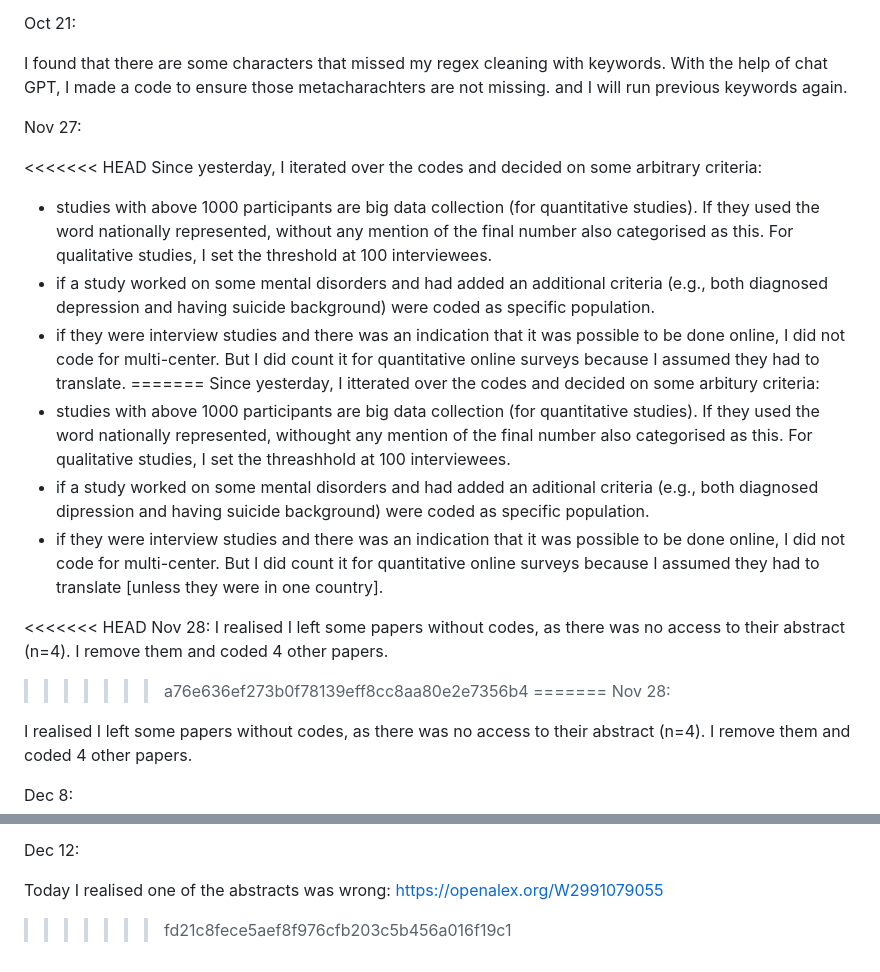
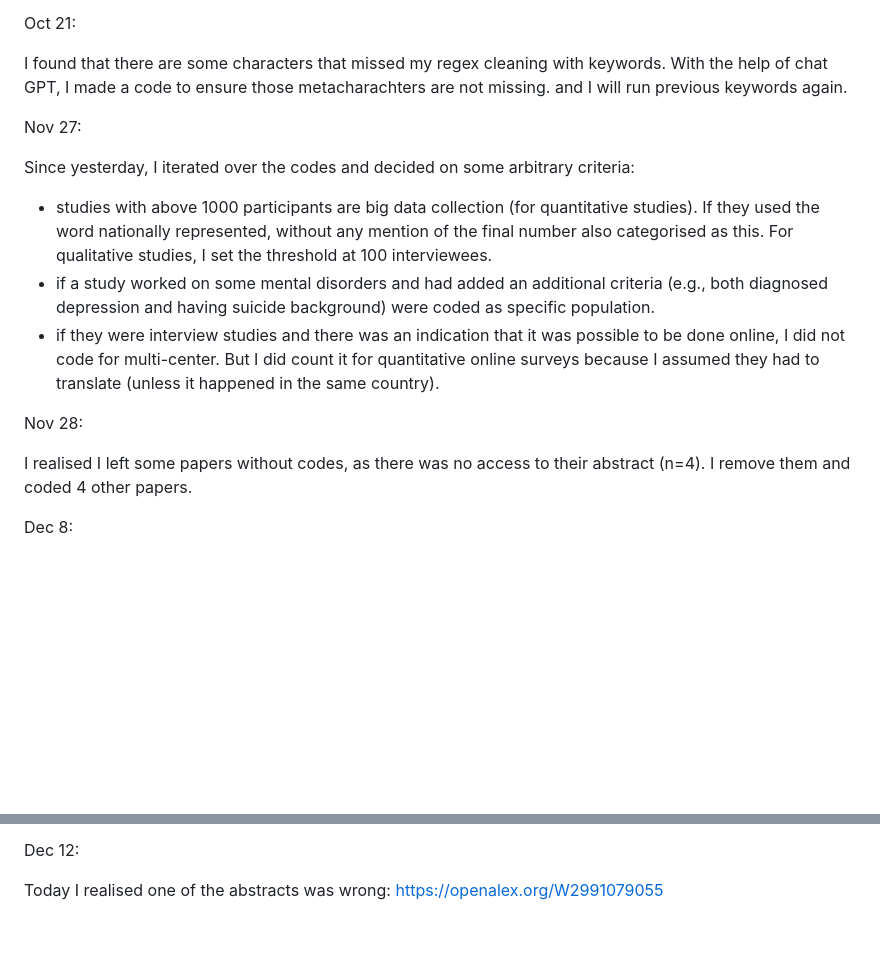
Before and after one commit to Sajedehra/Large_team_openalex_coordination, a Markdown page: notes.md, 2 parts joined by grey strips. Drawn GitHub-style; blank space fills up the shorter version.

Commit message:
duplicated messages removed

```diff
--- a/notes.md
+++ b/notes.md
@@ -40,21 +40,12 @@ I found that there are some characters that missed my regex cleaning with keywor
 
 Nov 27:
 
-<<<<<<< HEAD
 Since yesterday, I iterated over the codes and decided on some arbitrary criteria:
 - studies with above 1000 participants are big data collection (for quantitative studies). If they used the word nationally represented, without any mention of the final number also categorised as this. For qualitative studies, I set the threshold at 100 interviewees.
 - if a study worked on some mental disorders and had added an additional criteria (e.g., both diagnosed depression and having suicide background) were coded as specific population.
-- if they were interview studies and there was an indication that it was possible to be done online, I did not code for multi-center. But I did count it for quantitative online surveys because I assumed they had to translate.
-=======
-Since yesterday, I itterated over the codes and decided on some arbitury criteria:
-- studies with above 1000 participants are big data collection (for quantitative studies). If they used the word nationally represented, withought any mention of the final number also categorised as this. For qualitative studies, I set the threashhold at 100 interviewees.
-- if a study worked on some mental disorders and had added an aditional criteria (e.g., both diagnosed dipression and having suicide background) were coded as specific population.
-- if they were interview studies and there was an indication that it was possible to be done online, I did not code for multi-center. But I did count it for quantitative online surveys because I assumed they had to translate [unless they were in one country].
+- if they were interview studies and there was an indication that it was possible to be done online, I did not code for multi-center. But I did count it for quantitative online surveys because I assumed they had to translate (unless it happened in the same country).
 
-<<<<<<< HEAD
-Nov 28: I realised I left some papers without codes, as there was no access to their abstract (n=4). I remove them and coded 4 other papers.
->>>>>>> a76e636ef273b0f78139eff8cc8aa80e2e7356b4
-=======
+
 Nov 28:
 
 I realised I left some papers without codes, as there was no access to their abstract (n=4). I remove them and coded 4 other papers.
@@ -70,4 +61,3 @@ all multi-centers have logistic component and count as financial if they have bi
 Dec 12:
 
 Today I realised one of the abstracts was wrong: https://openalex.org/W2991079055
->>>>>>> fd21c8fece5aef8f976cfb203c5b456a016f19c1
```
